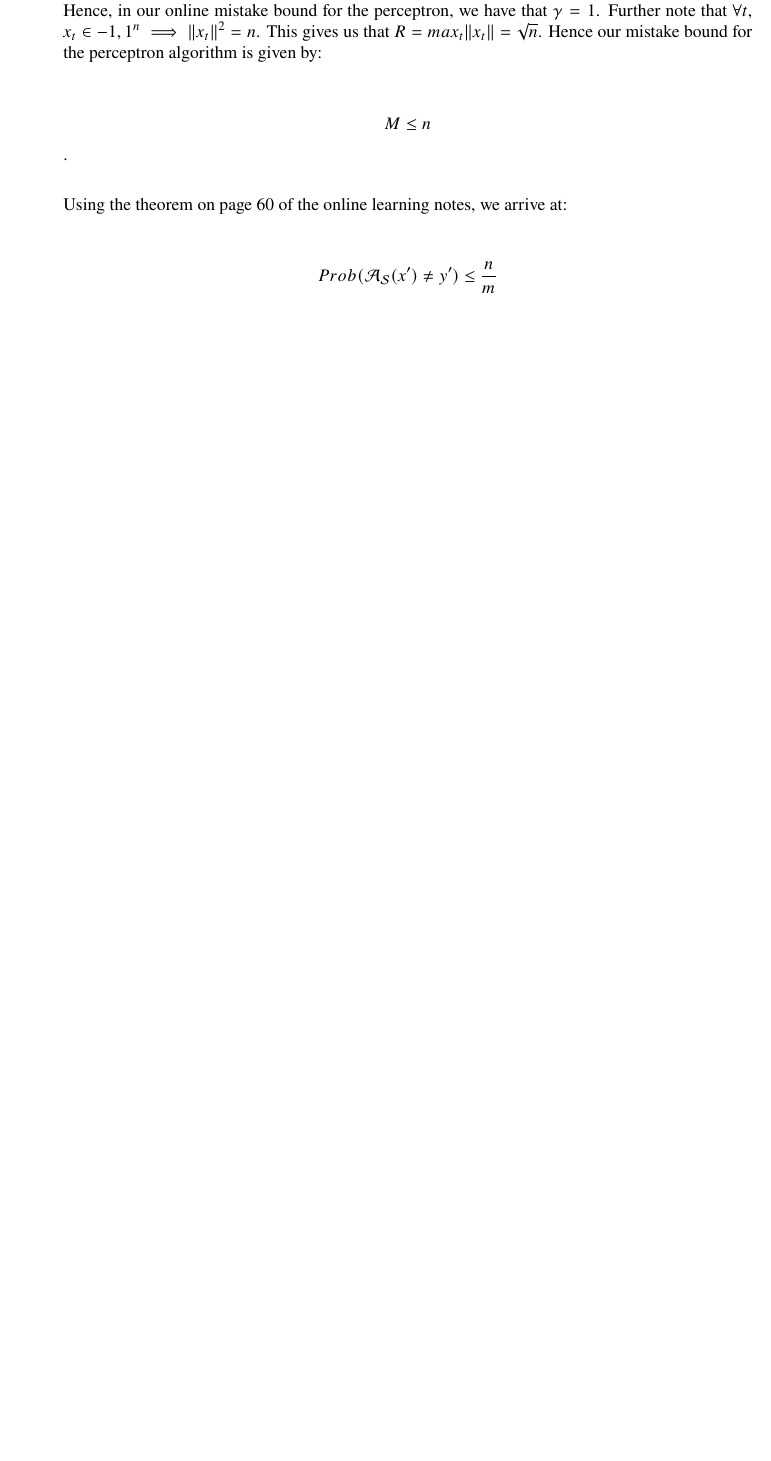
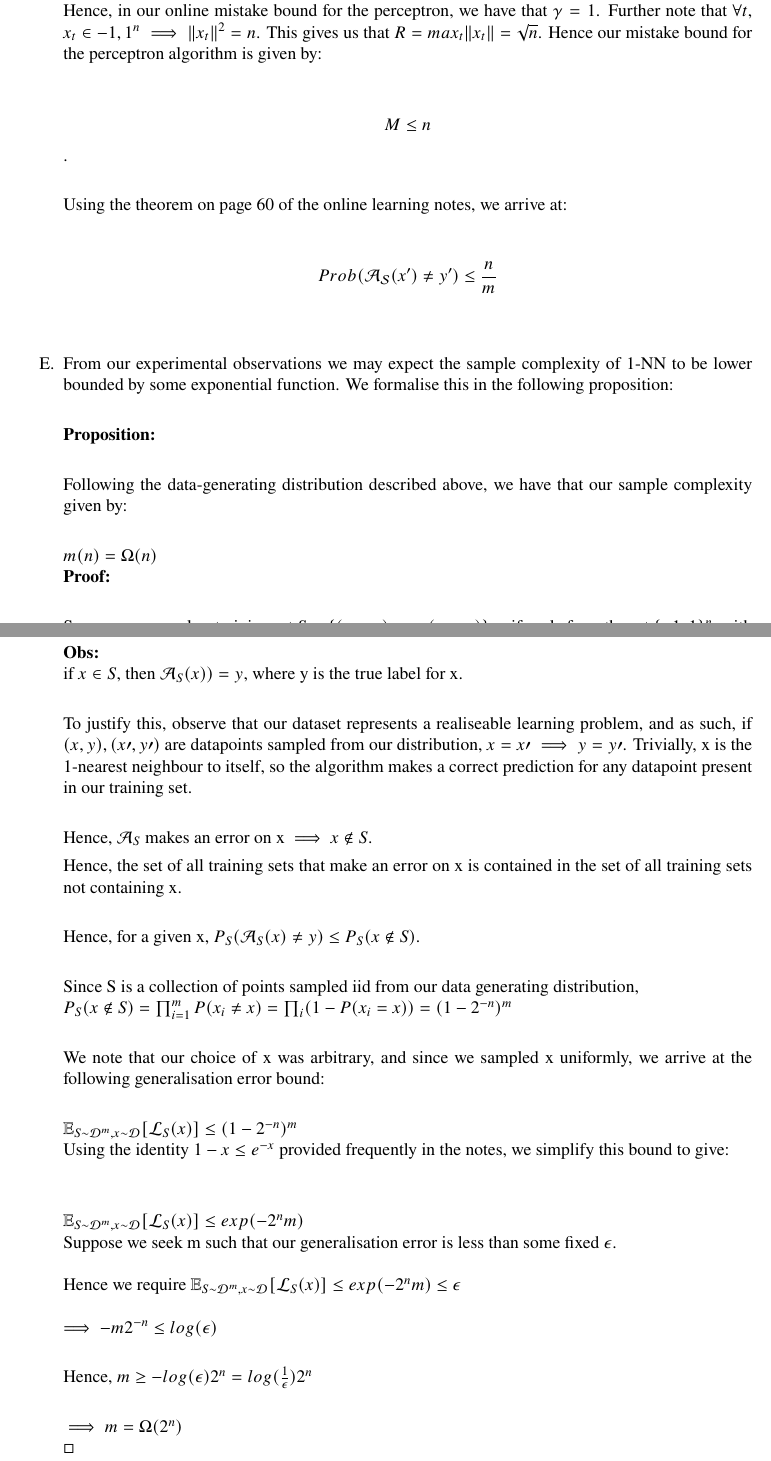
Before and after one commit to jswu18/comp0078-assignment2, a LaTeX document (submission.tex): part of page 6 of 6 before the commit and two parts of pages 6 and 7 of 7 after it, the two joined at a grey line, cut so that both start at the same text, the shorter picture padded with empty space. Compiled offline with LuaLaTeX.

Commit message:
challenge question completed

```diff
--- a/submission.tex
+++ b/submission.tex
@@ -144,4 +144,14 @@ to eachother to predict labels.
 
     \[Prob(\mathcal{A_{S}}(x ^{\prime}) \ne y^{\prime} ) \le \frac{n}{m}\]\\
 
+     \item[E.]\\
+     From our experimental observations we may expect the sample complexity of 1-NN
+     to be lower bounded by some exponential function. We formalise this in the
+     following proposition:\\
 
+    \textbf{Proposition:}\\
+
+    Following the data-generating distribution described above, we have that our sample complexity given by:\\
+
+    $m(n) = \Omega (n)$ \\
+    \textbf{Proof:}\\
@@ -148,2 +165,40 @@ to eachother to predict labels.
+    \textbf{Obs:}\\
+    if $x \in S$, then $\mathcal{A}_{S}(x)) = y$, where y is the true label for x. \\
+
+    To justify this, observe that our dataset represents a realiseable learning problem,
+    and as such, if $(x,y), (x \prime,y \prime)$ are datapoints sampled from our distribution,
+    $x = x \prime \implies y = y \prime $. Trivially, x is the 1-nearest neighbour to itself,
+    so the algorithm makes a correct prediction for any datapoint present in our training set.\\
+
+    Hence, $\mathcal{A}_{S}$ makes an error on x $\implies x \notin S$.
+
+    Hence, the set of all training sets that make an error on x is contained in the set of all
+    training sets not containing x. \\
+
+    Hence, for a given x, $P_{S}(\mathcal{A}_{S}(x) \ne y) \le P_{S}(x \notin S)$.\\
+
+    Since S is a collection of points sampled iid from our data generating distribution, \\
+    $P_{S}(x \notin S) = \prod_{i=1}^{m}P(x_{i} \ne x) = \prod_{i}(1 - P(x_{i} = x)) = (1 - 2^{-n})^{m}$\\
+
+    We note that our choice of x was arbitrary, and since we sampled x uniformly, we arrive at the
+    following generalisation error bound:\\
+
+    $\mathbb{E}_{S \sim \mathcal{D}^{m}, x \sim \mathcal{D}}[\mathcal{L}_{S}(x)] \le (1 - 2^{-n})^{m} $\\
+    Using the identity $1-x \le e^{-x}$ provided frequently in the notes, we simplify this bound to give:
+    \\
+    \\
+
+    $\mathbb{E}_{S \sim \mathcal{D}^{m}, x \sim \mathcal{D}}[\mathcal{L}_{S}(x)] \le exp(-2^{n}m)$
+    \\
+    Suppose we seek m such that our generalisation error is less than some fixed $\epsilon$. \\
+    \\
+    Hence we require $\mathbb{E}_{S \sim \mathcal{D}^{m}, x \sim \mathcal{D}}[\mathcal{L}_{S}(x)] \le exp(-2^{n}m) \le \epsilon$\\
+    \\
+    $\implies -m2^{-n} \le log(\epsilon)$\\
+
+    Hence, $m \ge -log(\epsilon)2^{n} = log(\frac{1}{\epsilon}) 2^{n}$\\
+
+    $\implies m = \Omega(2^{n})$\\
+    $\square$
 \end{itemize}
 \end{document}
```
Also changed, not shown: submission.pdf, submission.tex (9 more changed lines).
